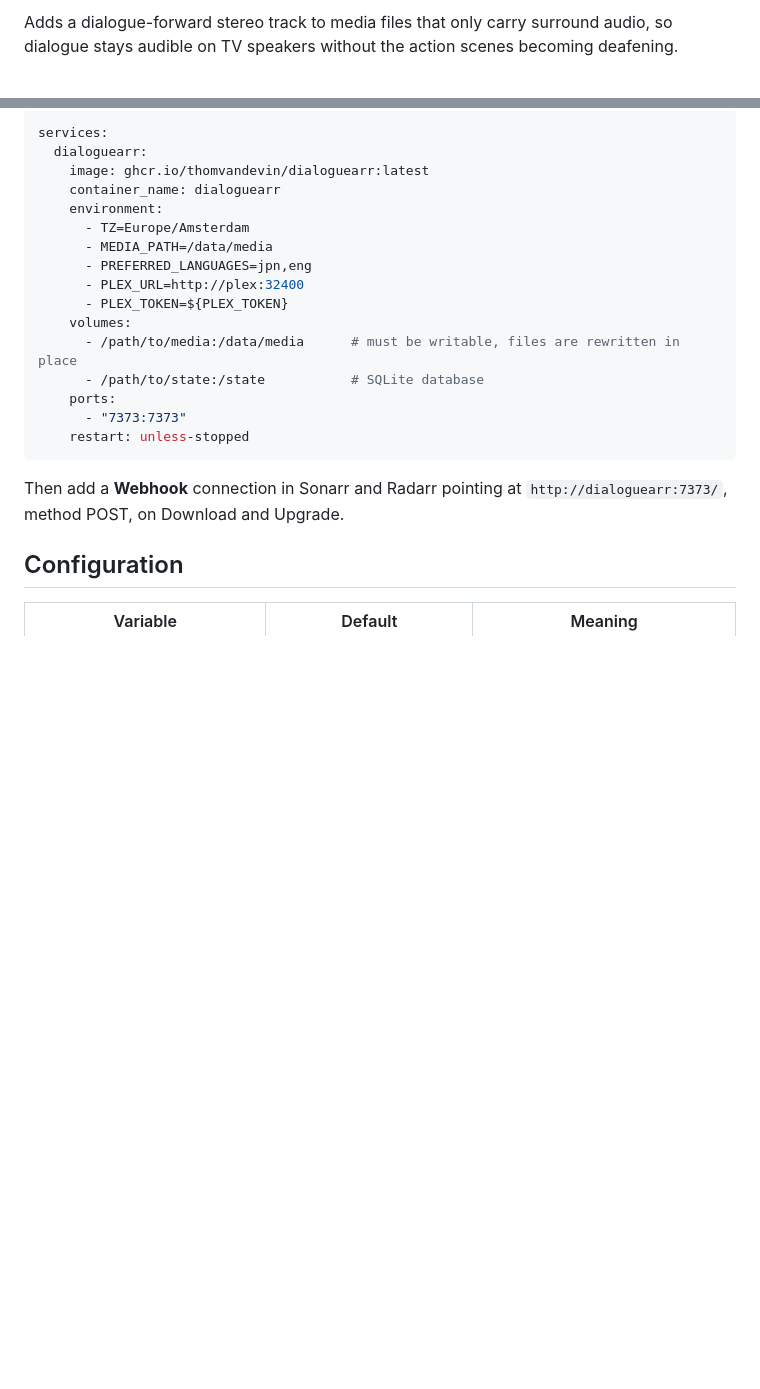
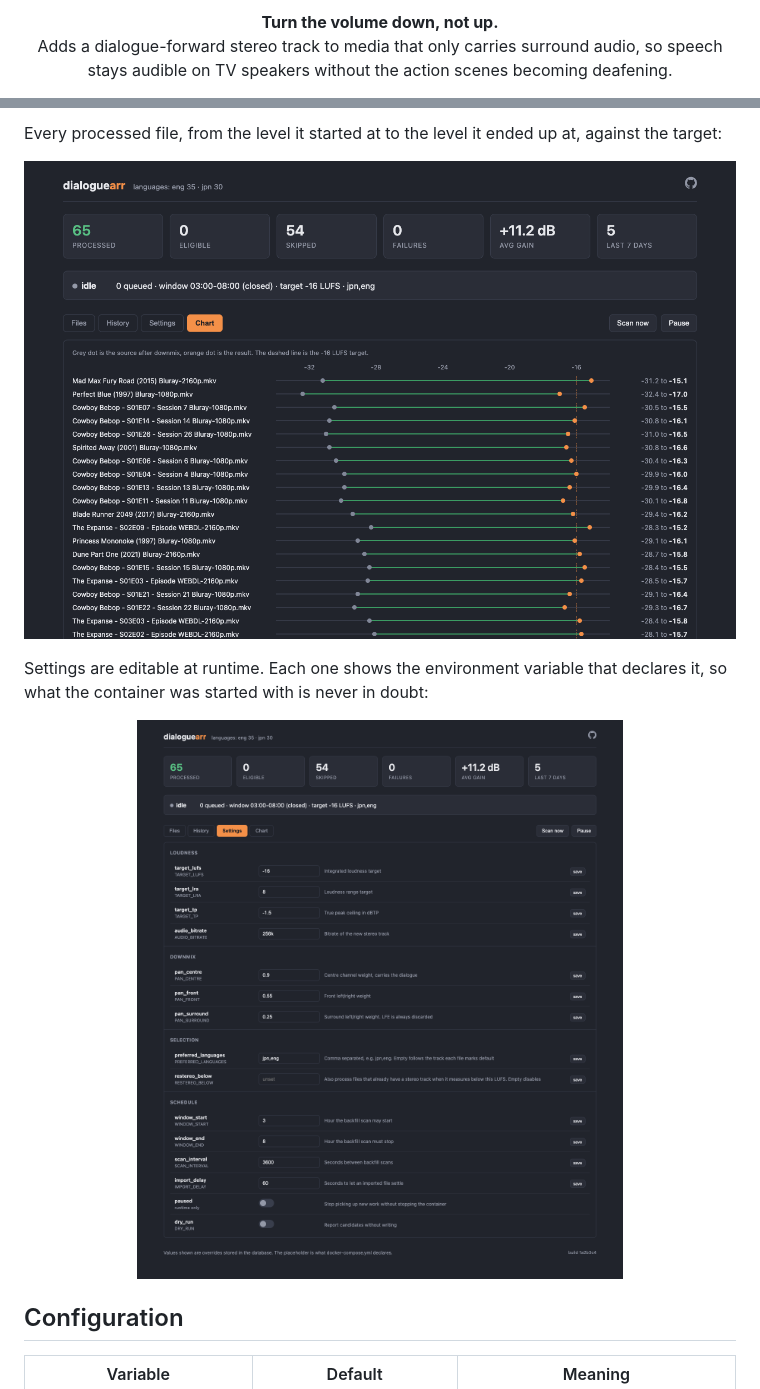
Before and after one commit to thomvandevin/dialoguearr, a Markdown page: README.md, 2 parts joined by grey strips. GitHub-like rendering; pictures changed too: docs/shot-chart.png (added), docs/shot-settings.png (added); blank space fills up the shorter version.

````diff
--- a/README.md
+++ b/README.md
@@ -2,4 +2,7 @@
 
-Adds a dialogue-forward stereo track to media files that only carry surround audio, so
-dialogue stays audible on TV speakers without the action scenes becoming deafening.
+<p align="center">
+  <b>Turn the volume down, not up.</b><br>
+  Adds a dialogue-forward stereo track to media that only carries surround audio,
+  so speech stays audible on TV speakers without the action scenes becoming deafening.
+</p>
 
@@ -55,25 +104,17 @@ else, since non-anime releases generally carry no Japanese track.
 
-```yaml
-services:
-  dialoguearr:
-    image: ghcr.io/thomvandevin/dialoguearr:latest
-    container_name: dialoguearr
-    environment:
-      - TZ=Europe/Amsterdam
-      - MEDIA_PATH=/data/media
-      - PREFERRED_LANGUAGES=jpn,eng
-      - PLEX_URL=http://plex:32400
-      - PLEX_TOKEN=${PLEX_TOKEN}
-    volumes:
-      - /path/to/media:/data/media      # must be writable, files are rewritten in place
-      - /path/to/state:/state           # SQLite database
-    ports:
-      - "7373:7373"
-    restart: unless-stopped
-```
+Every processed file, from the level it started at to the level it ended up at, against the
+target:
 
-Then add a **Webhook** connection in Sonarr and Radarr pointing at
-`http://dialoguearr:7373/`, method POST, on Download and Upgrade.
+<p align="center">
+  <img src="docs/shot-chart.png" alt="Before and after loudness for every processed file" width="900">
+</p>
+
+Settings are editable at runtime. Each one shows the environment variable that declares it,
+so what the container was started with is never in doubt:
+
+<p align="center">
+  <img src="docs/shot-settings.png" alt="Runtime settings, grouped, each showing its environment variable" width="900">
+</p>
 
 ## Configuration
 
````
Also changed, not shown: other parts of README.md (+71 -22 lines), docs/shot-files.png (added), 1 other file.
